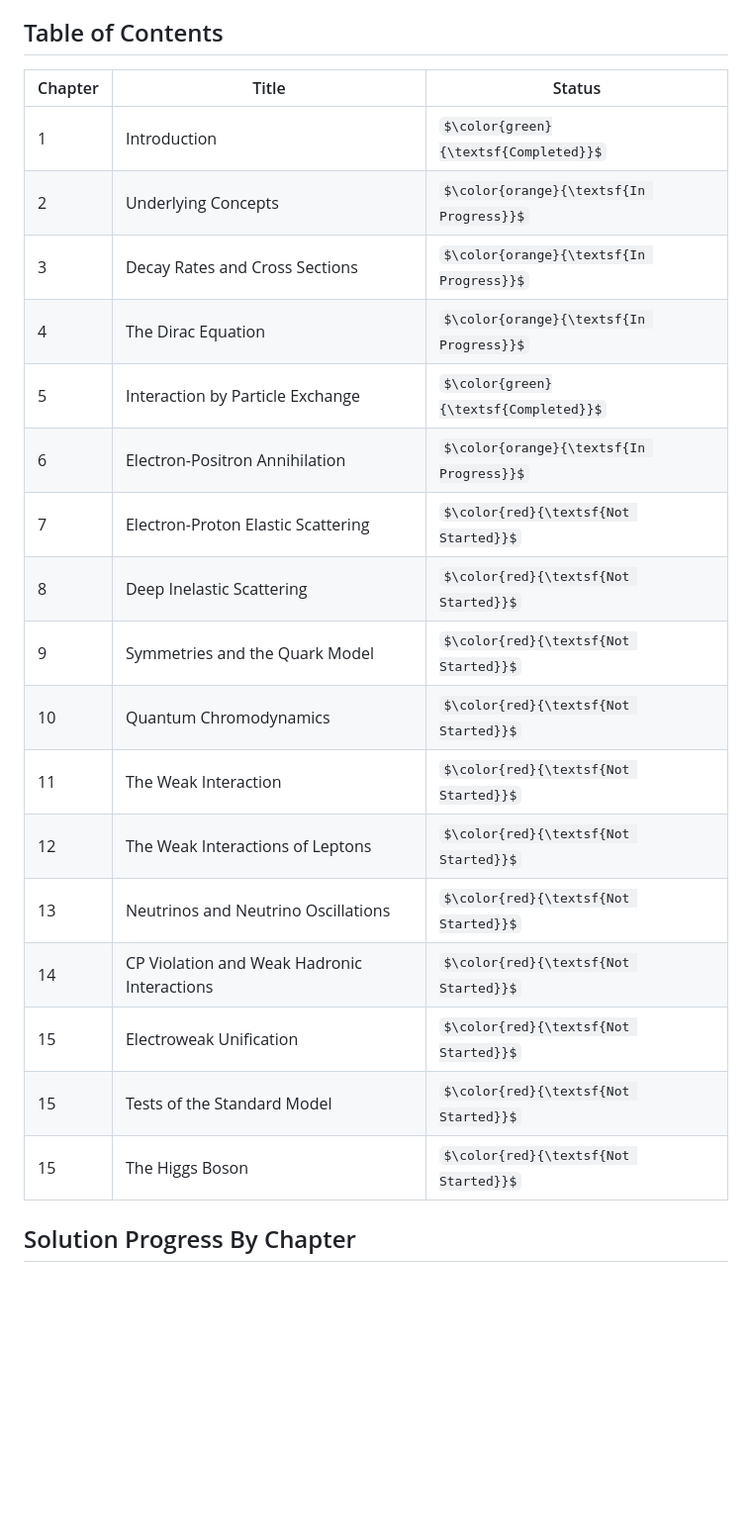
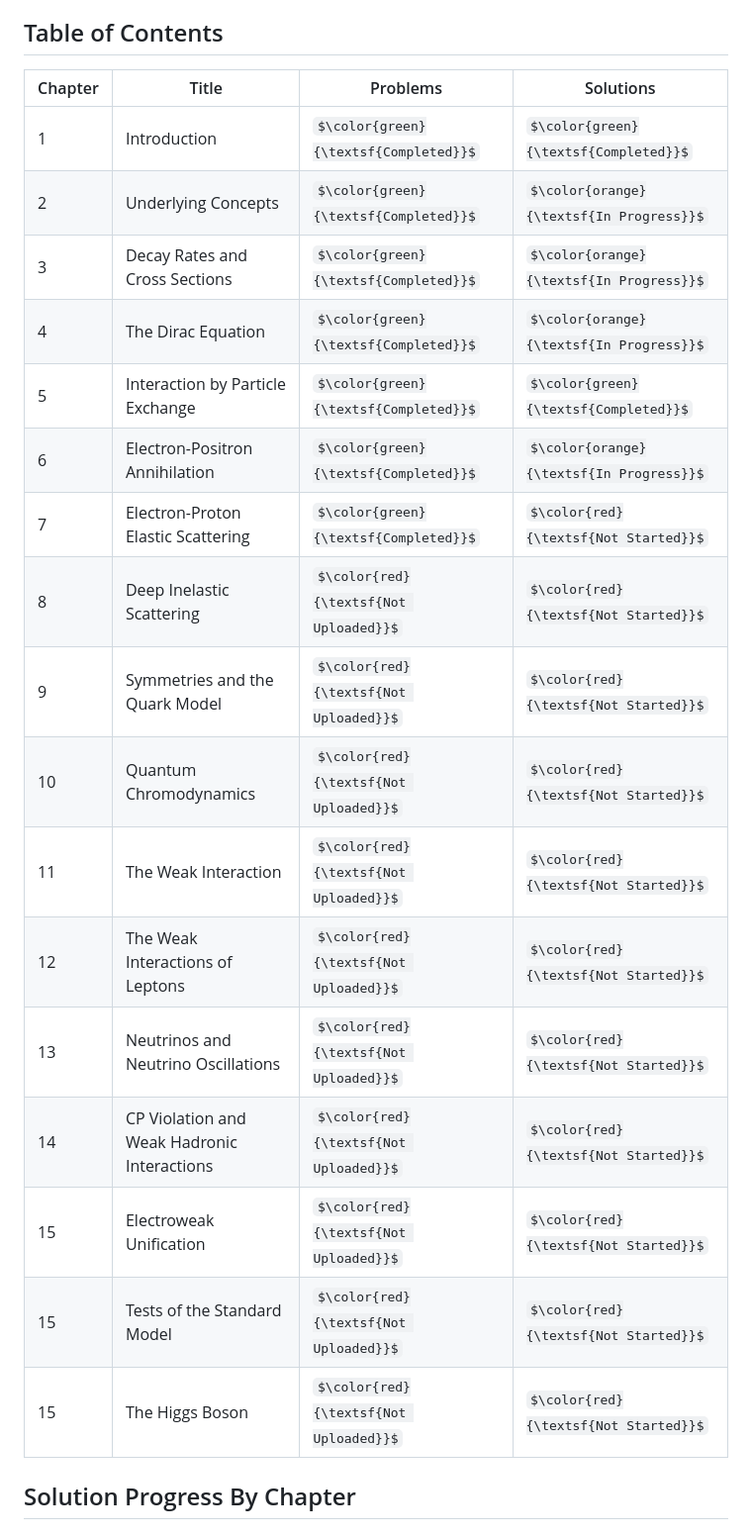
Before and after one commit to youngwan-kim/ParticlePhysicsStudy, a Markdown page: README.md, the part around one of its changes. Shown at 99% size. Rendered like a GitHub page; some formulas as TeX source; blank space fills up the shorter version.

```diff
--- a/README.md
+++ b/README.md
@@ -15,24 +19,24 @@ You can find the book on [Amazon](https://a.co/d/bVARRXf).
 ## Table of Contents
 
-| Chapter | Title                                             | Status          |
-| ------- | ------------------------------------------------- | --------------- |
-| 1       | Introduction                                     | $\color{green}{\textsf{Completed}}$ |
-| 2       | Underlying Concepts                              | $\color{orange}{\textsf{In Progress}}$      |
-| 3       | Decay Rates and Cross Sections                   | $\color{orange}{\textsf{In Progress}}$     |
-| 4       | The Dirac Equation                               | $\color{orange}{\textsf{In Progress}}$     |
-| 5       | Interaction by Particle Exchange                 | $\color{green}{\textsf{Completed}}$    |
-| 6       | Electron-Positron Annihilation                   | $\color{orange}{\textsf{In Progress}}$    |
-| 7       | Electron-Proton Elastic Scattering               | $\color{red}{\textsf{Not Started}}$     |
-| 8       | Deep Inelastic Scattering                        | $\color{red}{\textsf{Not Started}}$     |
-| 9       | Symmetries and the Quark Model                   | $\color{red}{\textsf{Not Started}}$    |
-| 10      | Quantum Chromodynamics                           | $\color{red}{\textsf{Not Started}}$     |
-| 11      | The Weak Interaction                             | $\color{red}{\textsf{Not Started}}$    |
-| 12      | The Weak Interactions of Leptons                 | $\color{red}{\textsf{Not Started}}$    |
-| 13      | Neutrinos and Neutrino Oscillations              | $\color{red}{\textsf{Not Started}}$    |
-| 14      | CP Violation and Weak Hadronic Interactions      | $\color{red}{\textsf{Not Started}}$    |
-| 15      | Electroweak Unification                          | $\color{red}{\textsf{Not Started}}$     |
-| 15      | Tests of the Standard Model                      | $\color{red}{\textsf{Not Started}}$    |
-| 15      | The Higgs Boson                                  | $\color{red}{\textsf{Not Started}}$     |
+| Chapter | Title                                            | Problems                               | Solutions                               |
+| ------- | -------------------------------------------------|----------------------------------------| ----------------------------------------|
+| 1       | Introduction                                     | $\color{green}{\textsf{Completed}}$    | $\color{green}{\textsf{Completed}}$     |
+| 2       | Underlying Concepts                              | $\color{green}{\textsf{Completed}}$    | $\color{orange}{\textsf{In Progress}}$  |
+| 3       | Decay Rates and Cross Sections                   | $\color{green}{\textsf{Completed}}$    | $\color{orange}{\textsf{In Progress}}$  |
+| 4       | The Dirac Equation                               | $\color{green}{\textsf{Completed}}$    | $\color{orange}{\textsf{In Progress}}$  |
+| 5       | Interaction by Particle Exchange                 | $\color{green}{\textsf{Completed}}$    | $\color{green}{\textsf{Completed}}$     |
+| 6       | Electron-Positron Annihilation                   | $\color{green}{\textsf{Completed}}$    | $\color{orange}{\textsf{In Progress}}$  |
+| 7       | Electron-Proton Elastic Scattering               | $\color{green}{\textsf{Completed}}$    | $\color{red}{\textsf{Not Started}}$     |
+| 8       | Deep Inelastic Scattering                        | $\color{red}{\textsf{Not Uploaded}}$   | $\color{red}{\textsf{Not Started}}$     |
+| 9       | Symmetries and the Quark Model                   | $\color{red}{\textsf{Not Uploaded}}$   | $\color{red}{\textsf{Not Started}}$     |
+| 10      | Quantum Chromodynamics                           | $\color{red}{\textsf{Not Uploaded}}$   | $\color{red}{\textsf{Not Started}}$     |
+| 11      | The Weak Interaction                             | $\color{red}{\textsf{Not Uploaded}}$   | $\color{red}{\textsf{Not Started}}$     |
+| 12      | The Weak Interactions of Leptons                 | $\color{red}{\textsf{Not Uploaded}}$   | $\color{red}{\textsf{Not Started}}$     |
+| 13      | Neutrinos and Neutrino Oscillations              | $\color{red}{\textsf{Not Uploaded}}$   | $\color{red}{\textsf{Not Started}}$     |
+| 14      | CP Violation and Weak Hadronic Interactions      | $\color{red}{\textsf{Not Uploaded}}$   | $\color{red}{\textsf{Not Started}}$     |
+| 15      | Electroweak Unification                          | $\color{red}{\textsf{Not Uploaded}}$   | $\color{red}{\textsf{Not Started}}$     |
+| 15      | Tests of the Standard Model                      | $\color{red}{\textsf{Not Uploaded}}$   | $\color{red}{\textsf{Not Started}}$     |
+| 15      | The Higgs Boson                                  | $\color{red}{\textsf{Not Uploaded}}$   | $\color{red}{\textsf{Not Started}}$     |
 
 ## Solution Progress By Chapter
 
```
Also changed, not shown: other parts of README.md (+5 -1 lines).
